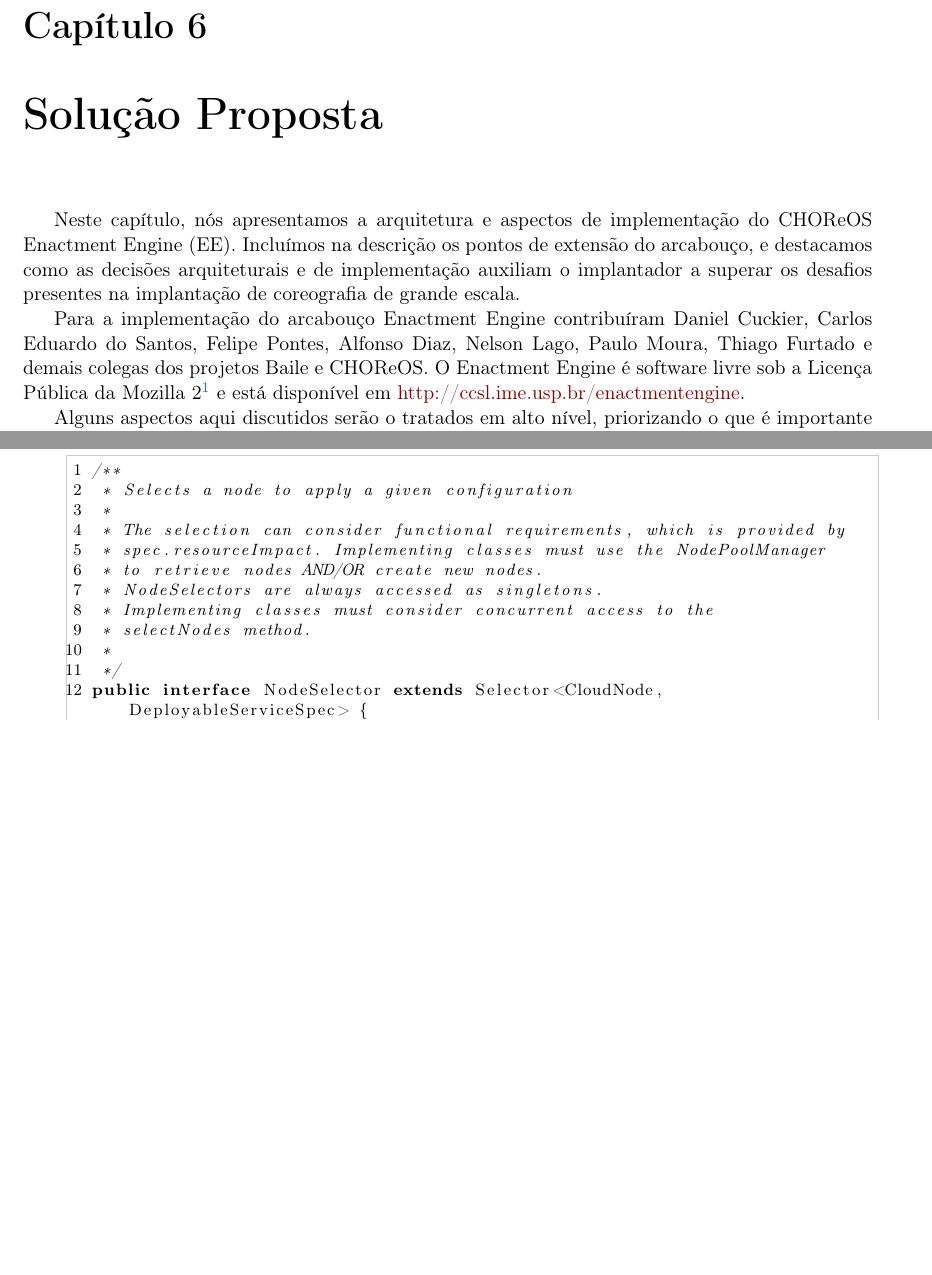
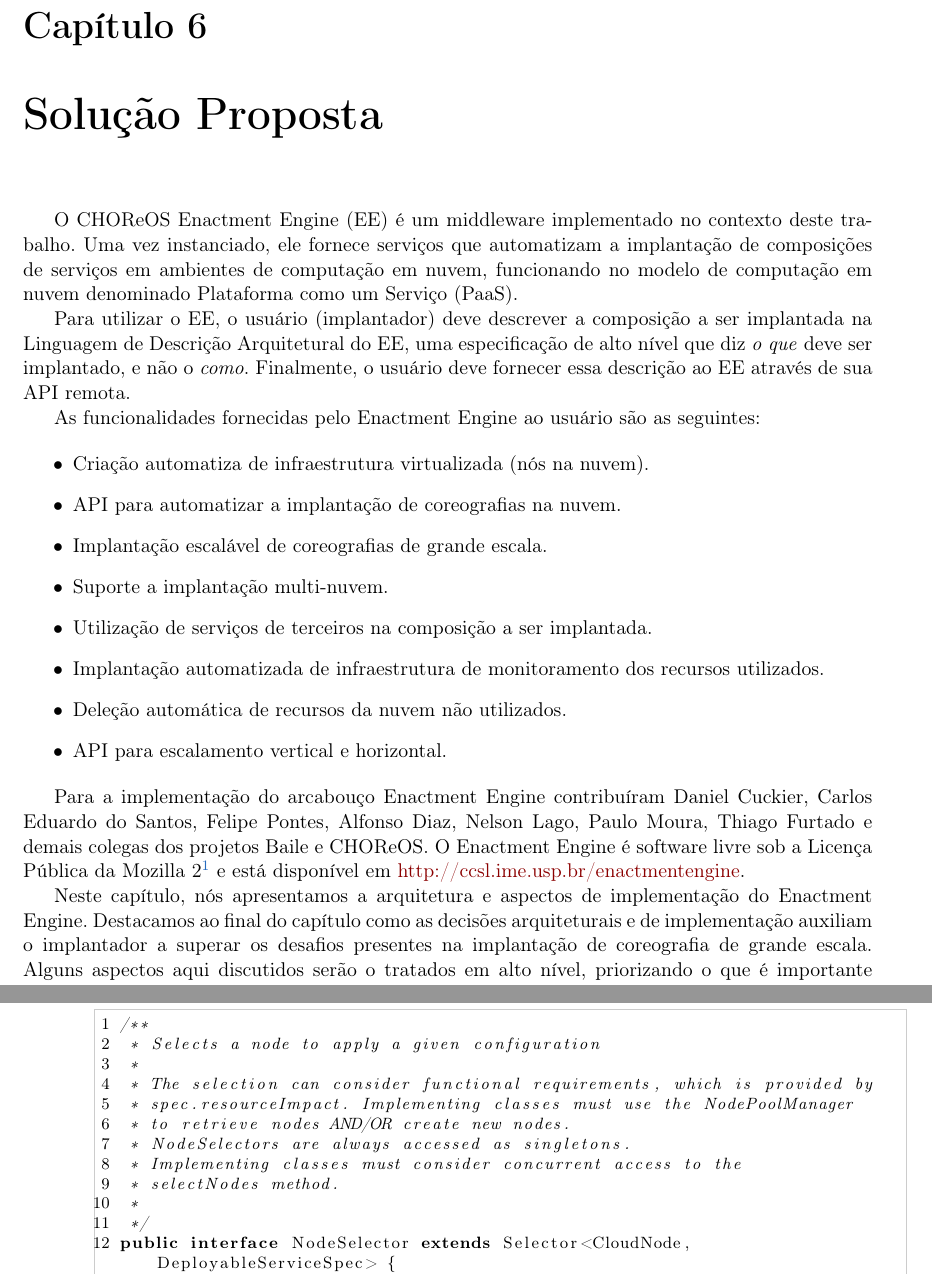
Before and after one commit to leonardofl/ee_dissertacao, a LaTeX thesis (tex/dissertacao.tex, which reads tex/cap-solucao.tex): two parts of pages 37 and 43 of 54 before the commit and two parts of pages 37 and 44 of 54 after it, joined at a grey line, cut so that both start at the same text, the shorter picture padded with empty space. Compiled offline with pdfLaTeX.

Commit message:
intro da sec Solução

```diff
--- a/tex/cap-solucao.tex
+++ b/tex/cap-solucao.tex
@@ -1,16 +1,37 @@
 \chapter{Solução Proposta}
 \label{cap:solucao}
 
+O CHOReOS \ee (EE) é um middleware implementado no contexto deste trabalho.
+Uma vez instanciado, ele fornece serviços que automatizam
+a implantação de composições de serviços em ambientes de computação em nuvem,
+funcionando no modelo de computação em nuvem denominado Plataforma como um Serviço (PaaS).
 
-Neste capítulo, nós apresentamos a arquitetura e aspectos de implementação do \choreos \ee (EE).
-Incluímos na descrição os pontos de extensão do arcabouço, e destacamos
-como as decisões arquiteturais e de implementação auxiliam o implantador
-a superar os desafios presentes na implantação de coreografia de grande escala.
+Para utilizar o EE, o usuário (implantador) deve descrever a composição a ser implantada
+na Linguagem de Descrição Arquitetural do EE, uma especificação de alto nível que
+diz \emph{o que} deve ser implantado, e não o \emph{como}.
+Finalmente, o usuário deve fornecer essa descrição ao EE através de sua API remota.
+
+As funcionalidades fornecidas pelo \ee ao usuário são as seguintes:
+
+\begin{itemize}
+\item Criação automatiza de infraestrutura virtualizada (nós na nuvem).
+\item API para automatizar a implantação de coreografias na nuvem.
+\item Implantação escalável de coreografias de grande escala.
+\item Suporte a implantação multi-nuvem.
+\item Utilização de serviços de terceiros na composição a ser implantada.
+\item Implantação automatizada de infraestrutura de monitoramento dos recursos utilizados.
+\item Deleção automática de recursos da nuvem não utilizados.
+\item API para escalamento vertical e horizontal.
+\end{itemize}
 
 Para a implementação do arcabouço Enactment Engine contribuíram Daniel Cuckier, Carlos Eduardo do Santos, Felipe Pontes, Alfonso Diaz, Nelson Lago, Paulo Moura, Thiago Furtado e demais colegas dos projetos Baile e CHOReOS. O \ee é software livre
 sob a Licença Pública da Mozilla 2\footnote{\url{http://www.mozilla.org/MPL/2.0/}}
 e está disponível em \url{http://ccsl.ime.usp.br/enactmentengine}.
 
+Neste capítulo, nós apresentamos a arquitetura e aspectos de implementação do \ee.
+Destacamos ao final do capítulo
+como as decisões arquiteturais e de implementação auxiliam o implantador
+a superar os desafios presentes na implantação de coreografia de grande escala.
 Alguns aspectos aqui discutidos serão o tratados em alto nível,
 priorizando o que é importante para o entendimento das contribuições
 acadêmicas deste trabalho.
```
